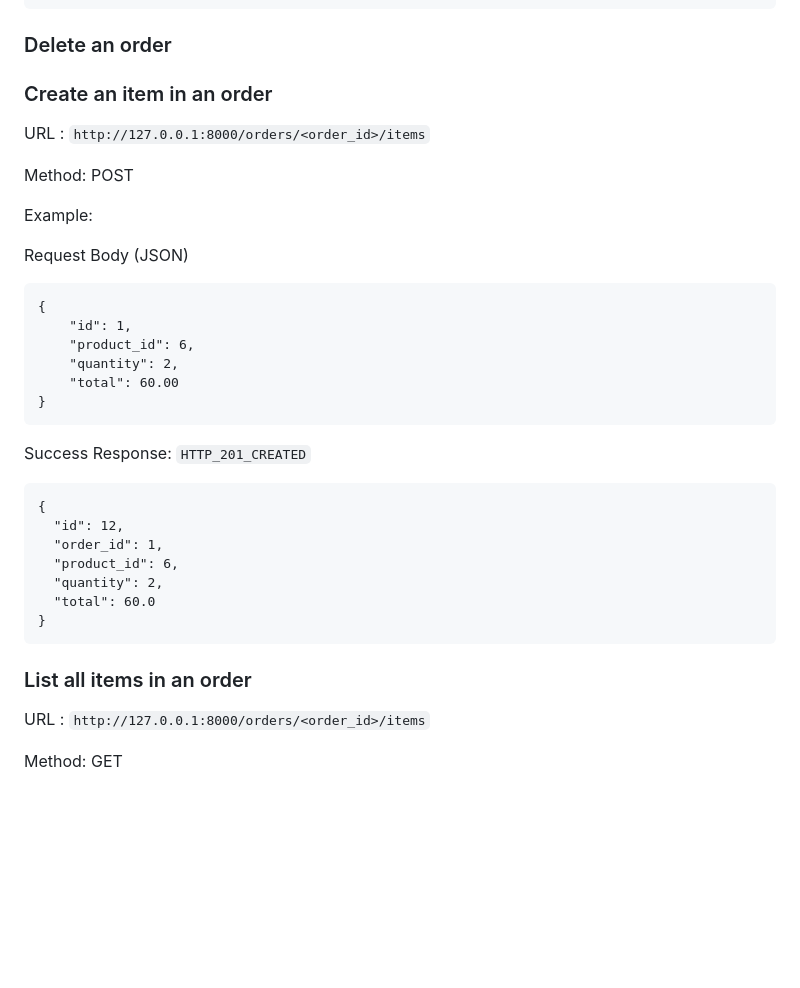
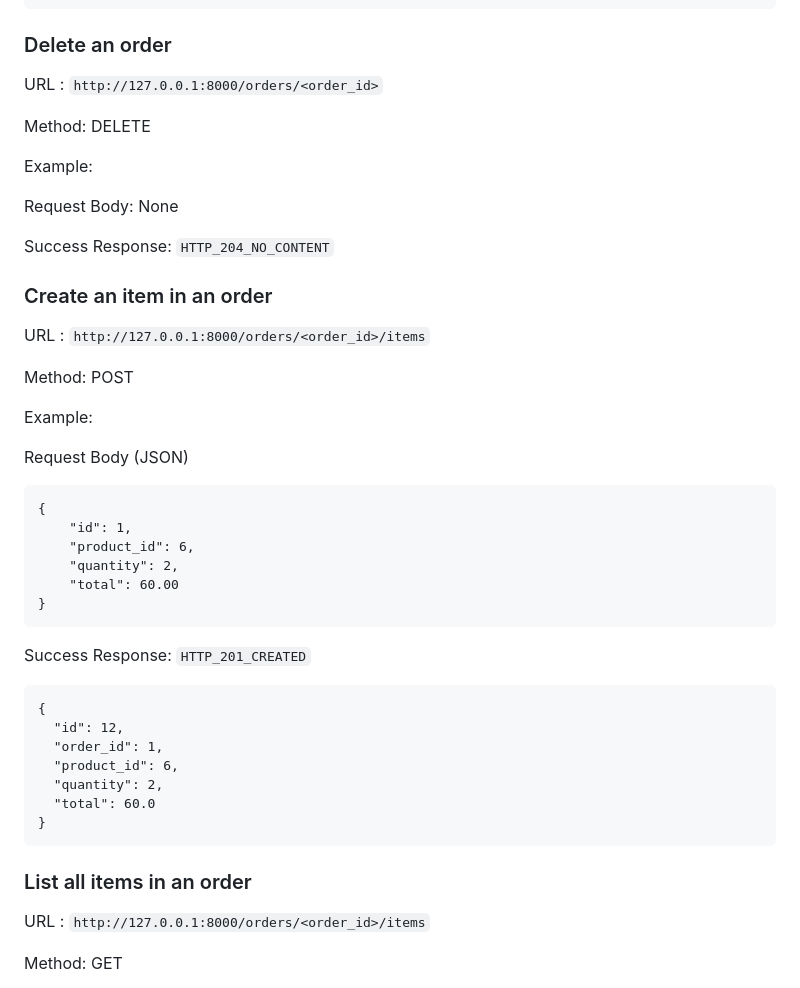
Before and after one commit to CSCI-GA-2820-SU23-001/orders, a Markdown page: README.md, the part around the change printed below. Rendered like a GitHub page; blank space fills up the shorter version.

````diff
--- a/README.md
+++ b/README.md
@@ -201,7 +233,18 @@
 
 ### Delete an order
 
+URL : ```http://127.0.0.1:8000/orders/<order_id>```
+
+Method: DELETE
+
+Example:
+
+Request Body: None
+
+Success Response: ```HTTP_204_NO_CONTENT```
+
 ### Create an item in an order
+
 URL : ```http://127.0.0.1:8000/orders/<order_id>/items```
 
 Method: POST
@@ -218,6 +261,7 @@ Request Body (JSON)
     "total": 60.00
 }
 ```
+
 Success Response: ```HTTP_201_CREATED```
 
 ```text
@@ -231,6 +275,7 @@
 ```
 
 ### List all items in an order
+
 URL : ```http://127.0.0.1:8000/orders/<order_id>/items```
 
 Method: GET
````
Also changed, not shown: other parts of README.md (+146 -27 lines).
